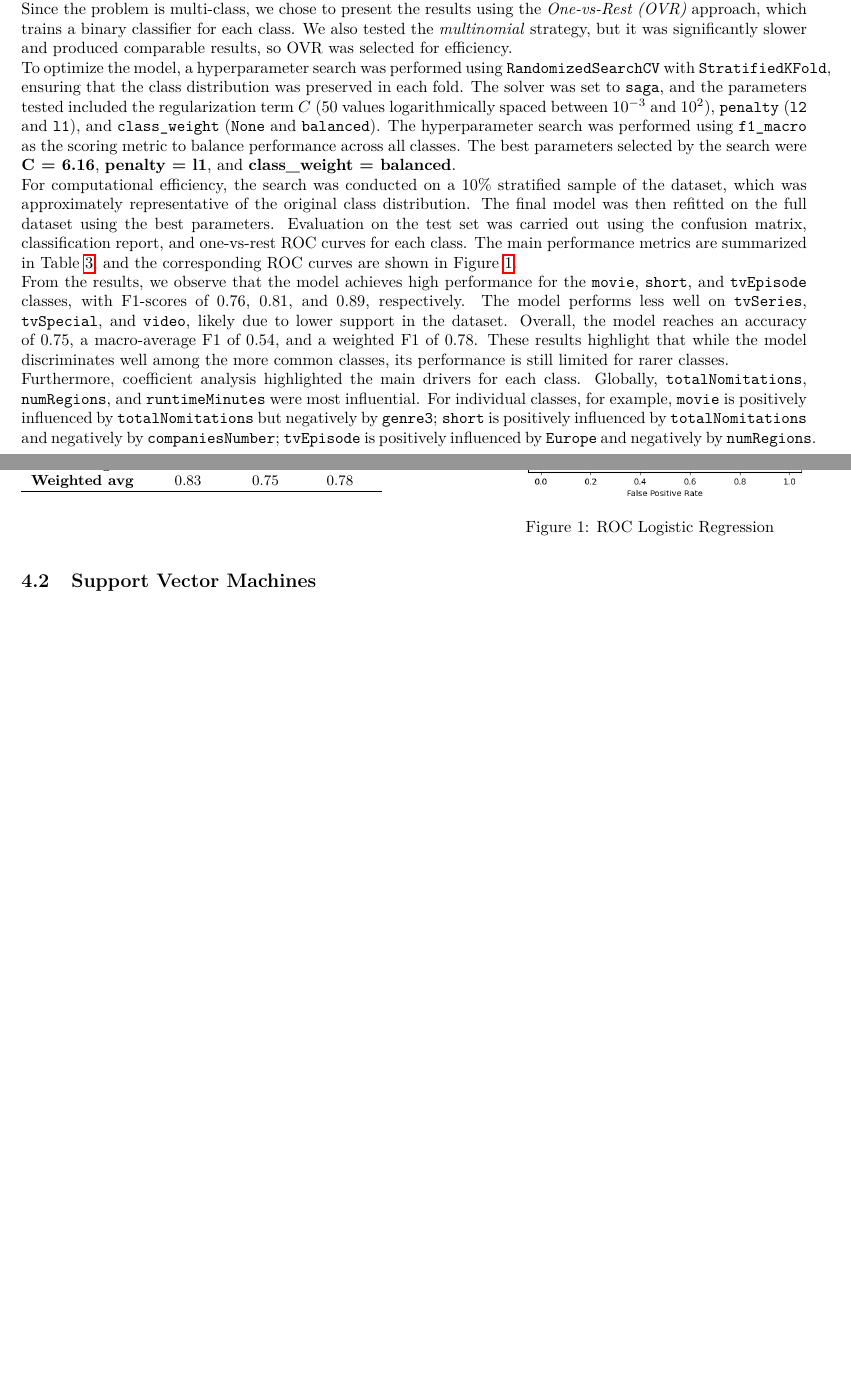
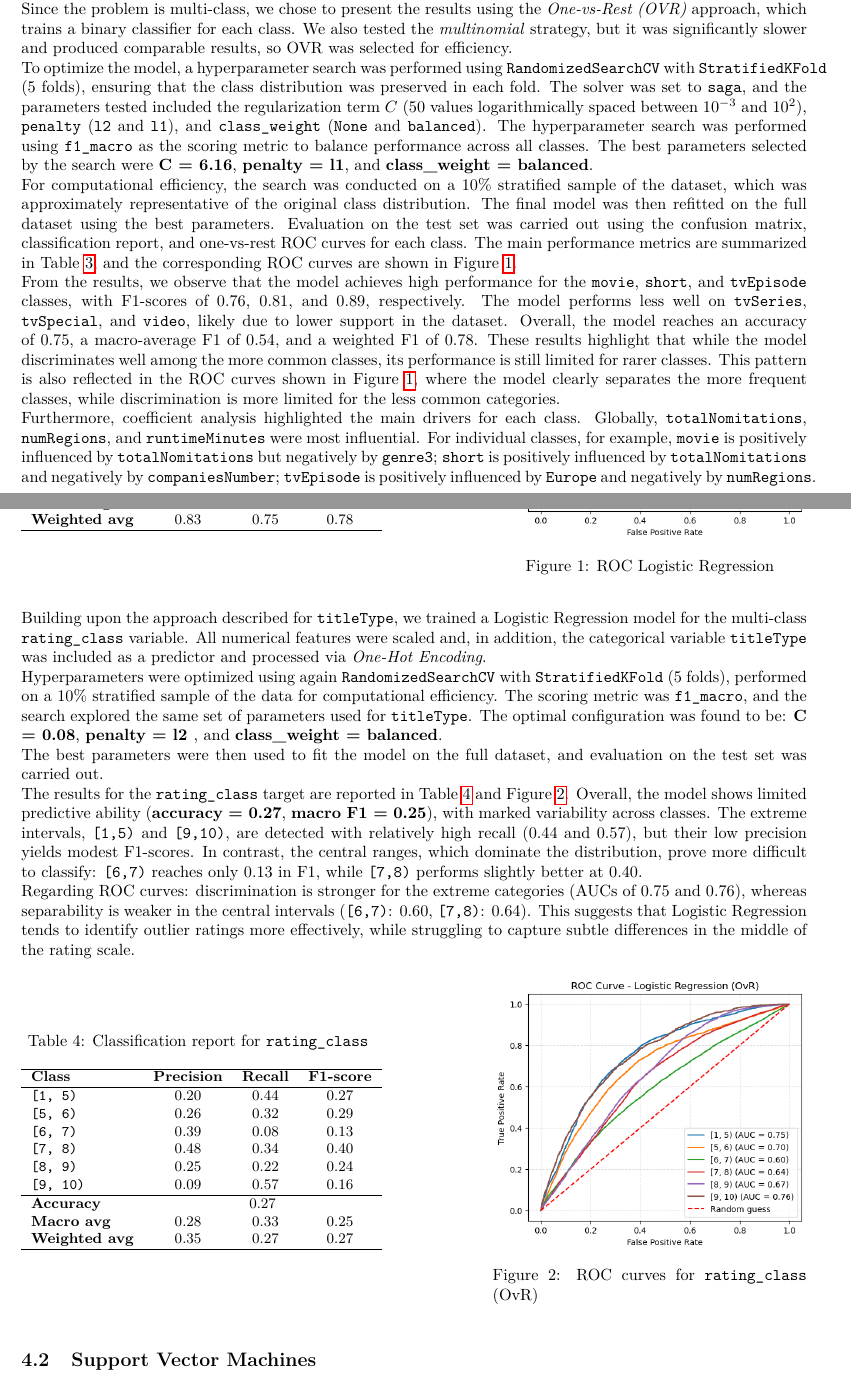
Before and after one commit to ChefBB/dm2_project, a LaTeX document (report/main.tex, which reads report/advanced_classification.tex): two parts of pages 5 and 6 of 13, joined at a grey line, cut so that both start at the same text, the shorter picture padded with empty space. Compiled offline with pdfLaTeX.

Commit message:
logistic rating report

```diff
--- a/report/advanced_classification.tex
+++ b/report/advanced_classification.tex
@@ -39,7 +39,7 @@ We also tested the \textit{multinomial} strategy, but it was significantly slowe
 produced comparable results, so OVR was selected for efficiency.
 
 To optimize the model, a hyperparameter search was performed using
-\texttt{RandomizedSearchCV} with \texttt{StratifiedKFold}, ensuring that the class
+\texttt{RandomizedSearchCV} with \texttt{StratifiedKFold} (5 folds), ensuring that the class
 distribution was preserved in each fold. The solver was set to \texttt{saga}, and the
 parameters tested included the regularization term $C$ (50 values logarithmically spaced
 between $10^{-3}$ and $10^2$), \texttt{penalty} (\texttt{l2} and \texttt{l1}), and
@@ -98,6 +98,9 @@ Overall, the model reaches an accuracy of 0.75,
 a macro-average F1 of 0.54, and a weighted F1 of 0.78. These results highlight that
 while the model discriminates well among the more common classes, its performance is still
 limited for rarer classes.
+This pattern is also reflected in the ROC curves shown in Figure~\ref{fig:log_roc_curves_t},
+where the model clearly separates the more frequent classes, while discrimination is more limited
+for the less common categories.
 
 % Coefficient analysis provided insight into the influence of each feature on the probability of belonging to different classes.
 % For each OVR classifier, the coefficients indicate how much a feature increases or decreases the probability of class membership
@@ -114,10 +117,81 @@ For individual classes, for example, \texttt{movie} is positively influenced by
 \texttt{tvEpisode} is positively influenced by \texttt{Europe} and negatively by \texttt{numRegions}.
 
 
-
 %-------------------------------------------------------------------------------
 % rating logistic
 %-------------------------------------------------------------------------------
+
+Building upon the approach described for \texttt{titleType}, we trained a
+Logistic Regression model for the multi-class \texttt{rating\_class} variable.
+All numerical features were scaled and, in addition, the categorical variable
+\texttt{titleType} was included as a predictor and processed via \textit{One-Hot Encoding}.
+
+Hyperparameters were optimized using again \texttt{RandomizedSearchCV} with \texttt{StratifiedKFold} (5 folds),
+performed on a 10\% stratified sample of the data for computational efficiency.
+The scoring metric was \texttt{f1\_macro}, and the search explored the same set of parameters used for \texttt{titleType}.
+The optimal configuration was found to be: \textbf{C = 0.08}, \textbf{penalty = l2 }, and \textbf{class\_weight = balanced}.
+
+The best parameters were then used to fit the model on the full dataset, and evaluation on the test set was carried out.
+
+% From the results, we observe that the model shows limited overall performance on the \texttt{rating\_class} test set,
+% achieving an accuracy of 0.27, a macro-average F1 of 0.25, and a weighted F1 of 0.27.
+% Performance varies considerably across classes: the model predicts relatively better the mid-range ratings
+% (\texttt{[7, 8)}), with an F1-score of 0.40, while predictions for the lower and higher extremes
+% (\texttt{[1, 5)}, \texttt{[9, 10)}) are notably weaker.
+
+
+The results for the \texttt{rating\_class} target are reported in
+Table~\ref{tab:logistic_report_rating} and Figure~\ref{fig:log_roc_curves_rating}.
+Overall, the model shows limited predictive ability
+(\textbf{accuracy = 0.27}, \textbf{macro F1 = 0.25}), with marked variability across classes.
+The extreme intervals, \texttt{[1,5)} and \texttt{[9,10)}, are detected with relatively high recall
+(0.44 and 0.57), but their low precision yields modest F1-scores.
+In contrast, the central ranges, which dominate the distribution, prove more difficult to classify:
+\texttt{[6,7)} reaches only 0.13 in F1, while \texttt{[7,8)} performs slightly better at 0.40.
+
+Regarding ROC curves: discrimination is stronger for the extreme categories
+(AUCs of 0.75 and 0.76), whereas separability is weaker in the central intervals
+(\texttt{[6,7)}: 0.60, \texttt{[7,8)}: 0.64).
+This suggests that Logistic Regression tends to identify outlier ratings more effectively,
+while struggling to capture subtle differences in the middle of the rating scale.
+
+
+
+\begin{figure}[ht]
+    \centering
+    \begin{minipage}{0.45\textwidth}
+        \centering
+        \captionof{table}{Classification report for \texttt{rating\_class}}
+        \label{tab:logistic_report_rating}
+        \small
+        \begin{tabular}{lccc}
+        \hline
+        \textbf{Class} & \textbf{Precision} & \textbf{Recall} & \textbf{F1-score}\\
+        \hline
+        \texttt{[1, 5)}   & 0.20 & 0.44 & 0.27 \\
+        \texttt{[5, 6)}   & 0.26 & 0.32 & 0.29 \\
+        \texttt{[6, 7)}   & 0.39 & 0.08 & 0.13 \\
+        \texttt{[7, 8)}   & 0.48 & 0.34 & 0.40 \\
+        \texttt{[8, 9)}   & 0.25 & 0.22 & 0.24 \\
+        \texttt{[9, 10)}  & 0.09 & 0.57 & 0.16 \\
+        \hline
+        \textbf{Accuracy}    & \multicolumn{3}{c}{0.27} \\
+        \textbf{Macro avg}   & 0.28 & 0.33 & 0.25 \\
+        \textbf{Weighted avg}& 0.35 & 0.27 & 0.27 \\
+        \hline
+        \end{tabular}
+        \end{minipage}
+    \hfill
+    \begin{minipage}{0.4\textwidth}
+    \centering
+    \includegraphics[width=\textwidth]{plotsss/log_roc_curves_rating.png}
+    \captionof{figure}{ROC curves for \texttt{rating\_class} (OvR)}
+    \label{fig:log_roc_curves_rating}
+    \end{minipage}
+\end{figure}
+
+
+
 
 
 %-------------------------------------------------------------------------------
```
Also changed, not shown: report/main.pdf, report/plotsss/log_roc_curves_rating.png (added), 5 other files.
